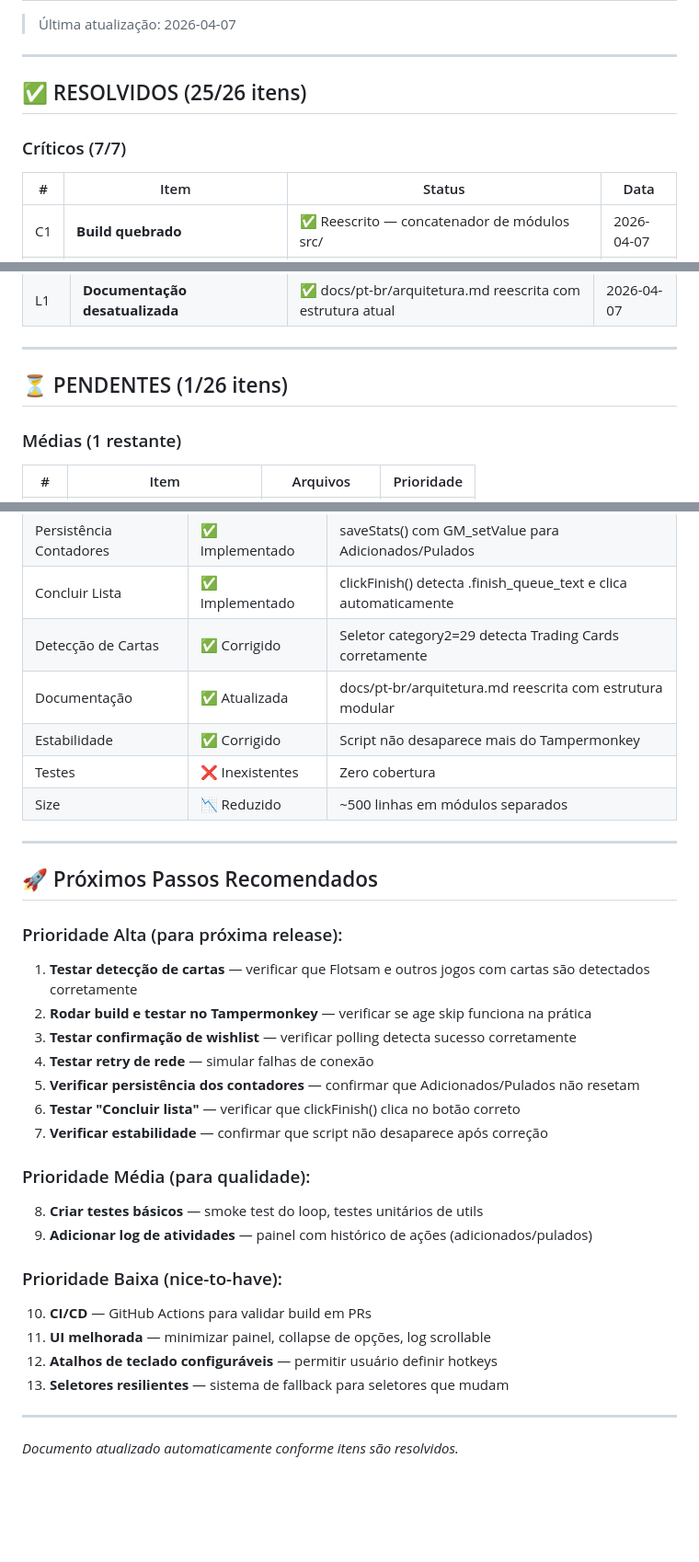
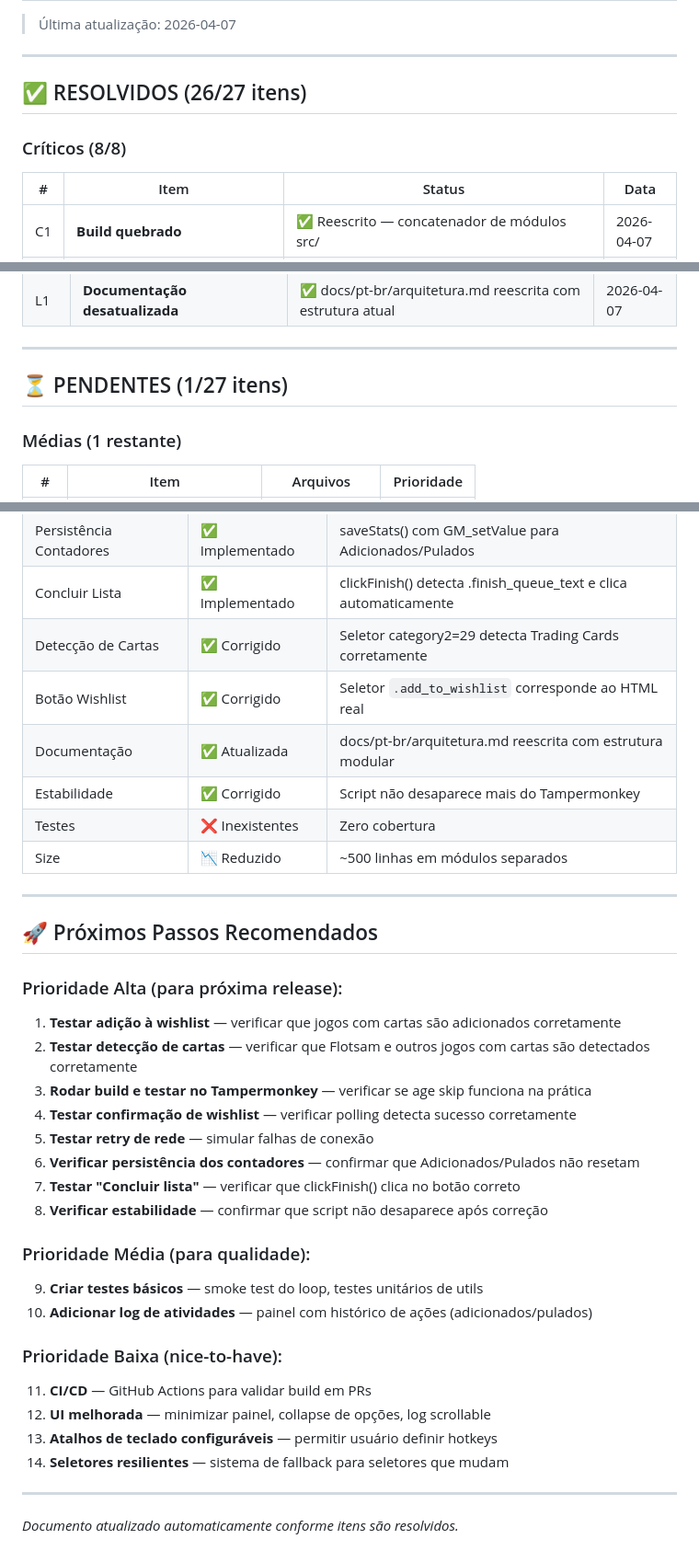
Before and after one commit to bernardopg/steam-infinite-wishlister, a Markdown page: TODO.md, 3 parts joined by grey strips. Shown at 92% size. Drawn GitHub-style; blank space fills up the shorter version.

Commit message:
docs: update TODO.md with wishlist button fix (26/27)

```diff
--- a/TODO.md
+++ b/TODO.md
@@ -4,9 +4,9 @@
 
 ---
 
-## ✅ RESOLVIDOS (25/26 itens)
+## ✅ RESOLVIDOS (26/27 itens)
 
-### Críticos (7/7)
+### Críticos (8/8)
 
 | # | Item | Status | Data |
 |---|------|--------|------|
@@ -53,7 +54,7 @@
 
 ---
 
-## ⏳ PENDENTES (1/26 itens)
+## ⏳ PENDENTES (1/27 itens)
 
 ### Médias (1 restante)
 
@@ -129,6 +131,7 @@
 | Persistência Contadores | ✅ Implementado | saveStats() com GM_setValue para Adicionados/Pulados |
 | Concluir Lista | ✅ Implementado | clickFinish() detecta .finish_queue_text e clica automaticamente |
 | Detecção de Cartas | ✅ Corrigido | Seletor category2=29 detecta Trading Cards corretamente |
+| Botão Wishlist | ✅ Corrigido | Seletor `.add_to_wishlist` corresponde ao HTML real |
 | Documentação | ✅ Atualizada | docs/pt-br/arquitetura.md reescrita com estrutura modular |
 | Estabilidade | ✅ Corrigido | Script não desaparece mais do Tampermonkey |
 | Testes | ❌ Inexistentes | Zero cobertura |
@@ -139,23 +142,24 @@
 ## 🚀 Próximos Passos Recomendados
 
 ### Prioridade Alta (para próxima release):
-1. **Testar detecção de cartas** — verificar que Flotsam e outros jogos com cartas são detectados corretamente
-2. **Rodar build e testar no Tampermonkey** — verificar se age skip funciona na prática
-3. **Testar confirmação de wishlist** — verificar polling detecta sucesso corretamente
-4. **Testar retry de rede** — simular falhas de conexão
-5. **Verificar persistência dos contadores** — confirmar que Adicionados/Pulados não resetam
-6. **Testar "Concluir lista"** — verificar que clickFinish() clica no botão correto
-7. **Verificar estabilidade** — confirmar que script não desaparece após correção
+1. **Testar adição à wishlist** — verificar que jogos com cartas são adicionados corretamente
+2. **Testar detecção de cartas** — verificar que Flotsam e outros jogos com cartas são detectados corretamente
+3. **Rodar build e testar no Tampermonkey** — verificar se age skip funciona na prática
+4. **Testar confirmação de wishlist** — verificar polling detecta sucesso corretamente
+5. **Testar retry de rede** — simular falhas de conexão
+6. **Verificar persistência dos contadores** — confirmar que Adicionados/Pulados não resetam
+7. **Testar "Concluir lista"** — verificar que clickFinish() clica no botão correto
+8. **Verificar estabilidade** — confirmar que script não desaparece após correção
 
 ### Prioridade Média (para qualidade):
-8. **Criar testes básicos** — smoke test do loop, testes unitários de utils
-9. **Adicionar log de atividades** — painel com histórico de ações (adicionados/pulados)
+9. **Criar testes básicos** — smoke test do loop, testes unitários de utils
+10. **Adicionar log de atividades** — painel com histórico de ações (adicionados/pulados)
 
 ### Prioridade Baixa (nice-to-have):
-10. **CI/CD** — GitHub Actions para validar build em PRs
-11. **UI melhorada** — minimizar painel, collapse de opções, log scrollable
-12. **Atalhos de teclado configuráveis** — permitir usuário definir hotkeys
-13. **Seletores resilientes** — sistema de fallback para seletores que mudam
+11. **CI/CD** — GitHub Actions para validar build em PRs
+12. **UI melhorada** — minimizar painel, collapse de opções, log scrollable
+13. **Atalhos de teclado configuráveis** — permitir usuário definir hotkeys
+14. **Seletores resilientes** — sistema de fallback para seletores que mudam
 
 ---
 
```
Also changed, not shown: other parts of TODO.md (+2 -0 lines).
